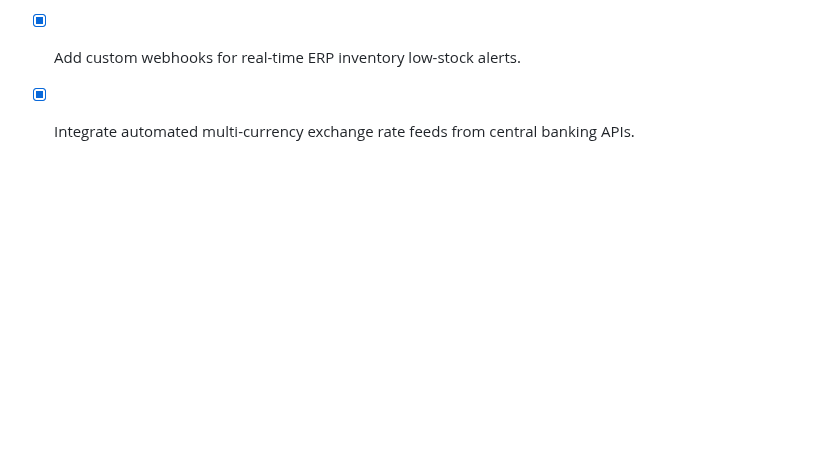
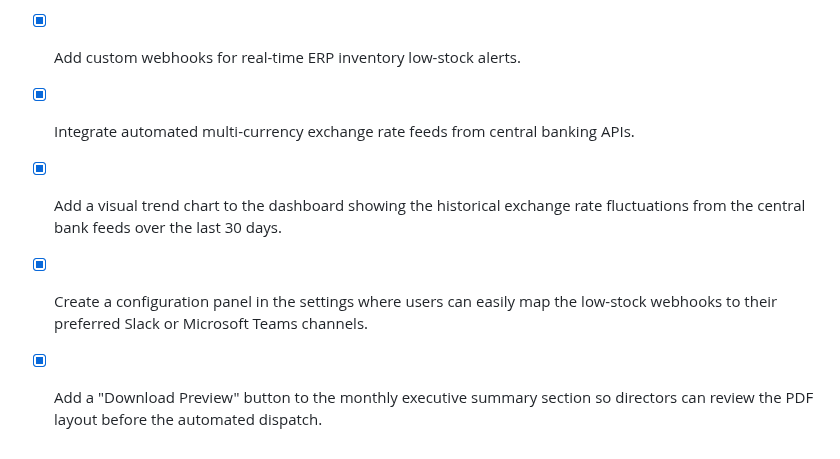
Before and after one commit to EzraMpapi/SMARTMANAGER-MANUS, a Markdown page: todo.md, the part around the change. GitHub-like rendering; blank space fills up the shorter version.

Commit message:
Checkpoint: Successfully added a 30-day exchange rate trend chart to the dashboard, Slack and Microsoft Teams channel mapping for low-stock webhooks in settings, and a PDF Download Preview button for monthly executive summaries. All 104 test files and 346 automated tests pass successfully. Changes are published live.

```diff
--- a/todo.md
+++ b/todo.md
@@ -767,3 +767,6 @@
 - [x] Configure automated monthly PDF executive summaries for multi-branch directors.
 - [x] Add custom webhooks for real-time ERP inventory low-stock alerts.
 - [x] Integrate automated multi-currency exchange rate feeds from central banking APIs.
+- [x] Add a visual trend chart to the dashboard showing the historical exchange rate fluctuations from the central bank feeds over the last 30 days.
+- [x] Create a configuration panel in the settings where users can easily map the low-stock webhooks to their preferred Slack or Microsoft Teams channels.
+- [x] Add a "Download Preview" button to the monthly executive summary section so directors can review the PDF layout before the automated dispatch.
```
